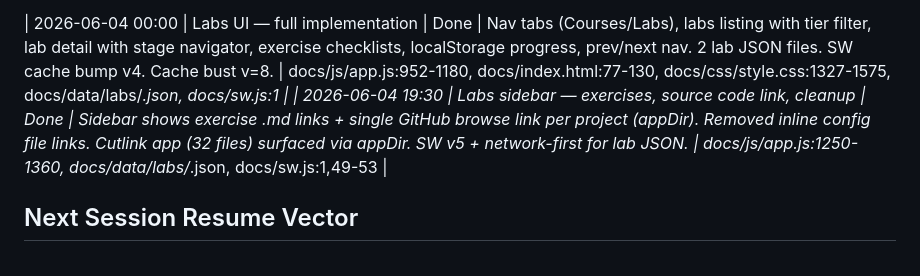
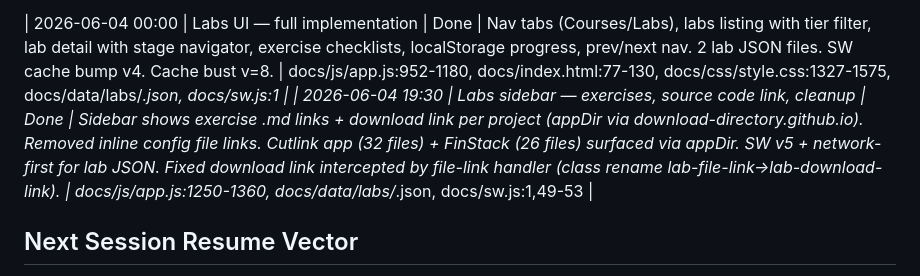
Before and after one commit to supersaiyane/crashcourse, a Markdown page: docs/checkpoint.md, the part around the change. Drawn GitHub-style.

Commit message:
docs: checkpoint — Labs UI fully working with download links
Co-Authored-By: Claude Opus 4.6 (1M context) <noreply@anthropic.com>

```diff
--- a/docs/checkpoint.md
+++ b/docs/checkpoint.md
@@ -51,7 +51,7 @@
 | 2026-06-03 14:00 | Project 1 + Project 2 built | Done | P1: Container Lifecycle (Cutlink, 7 stages, copied from ref). P2: IaC Pipeline (FinStack, 73 files, 6 TF modules, 7 stage READMEs ~175KB, 17 exercises). 157 files committed. | projects/01-container-lifecycle/, projects/02-iac-pipeline/ |
 
 | 2026-06-04 00:00 | Labs UI — full implementation | Done | Nav tabs (Courses/Labs), labs listing with tier filter, lab detail with stage navigator, exercise checklists, localStorage progress, prev/next nav. 2 lab JSON files. SW cache bump v4. Cache bust v=8. | docs/js/app.js:952-1180, docs/index.html:77-130, docs/css/style.css:1327-1575, docs/data/labs/*.json, docs/sw.js:1 |
-| 2026-06-04 19:30 | Labs sidebar — exercises, source code link, cleanup | Done | Sidebar shows exercise .md links + single GitHub browse link per project (appDir). Removed inline config file links. Cutlink app (32 files) surfaced via appDir. SW v5 + network-first for lab JSON. | docs/js/app.js:1250-1360, docs/data/labs/*.json, docs/sw.js:1,49-53 |
+| 2026-06-04 19:30 | Labs sidebar — exercises, source code link, cleanup | Done | Sidebar shows exercise .md links + download link per project (appDir via download-directory.github.io). Removed inline config file links. Cutlink app (32 files) + FinStack (26 files) surfaced via appDir. SW v5 + network-first for lab JSON. Fixed download link intercepted by file-link handler (class rename lab-file-link→lab-download-link). | docs/js/app.js:1250-1360, docs/data/labs/*.json, docs/sw.js:1,49-53 |
 
 ## Next Session Resume Vector
 
```
